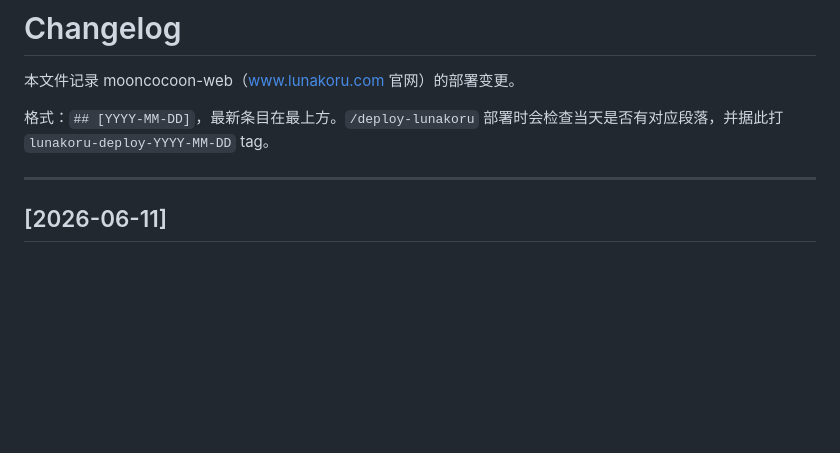
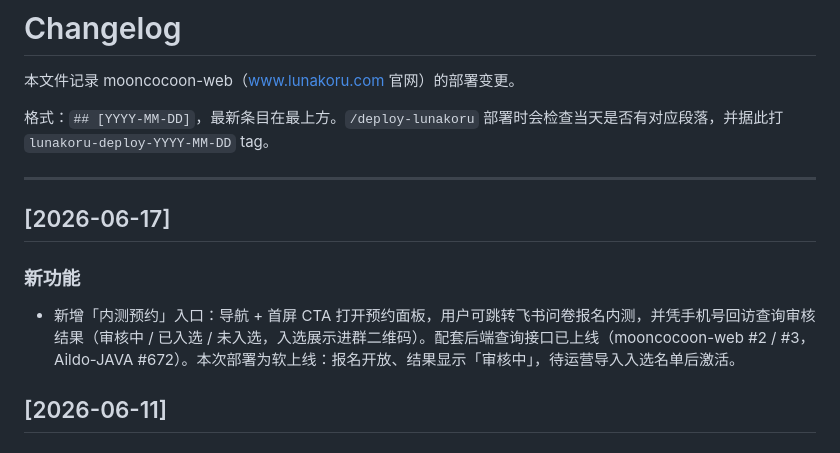
Before and after one commit to xinqi-tech/mooncocoon-web, a Markdown page: CHANGELOG.md, the part around the change. Drawn GitHub-style; blank space fills up the shorter version.

Commit message:
docs(changelog): [2026-06-17] 内测预约入口上线（配 web#2/#3, JAVA#672）
Co-Authored-By: Claude Opus 4.8 (1M context) <noreply@anthropic.com>

```diff
--- a/CHANGELOG.md
+++ b/CHANGELOG.md
@@ -5,6 +5,11 @@
 格式：`## [YYYY-MM-DD]`，最新条目在最上方。`/deploy-lunakoru` 部署时会检查当天是否有对应段落，并据此打 `lunakoru-deploy-YYYY-MM-DD` tag。
 
 ---
+
+## [2026-06-17]
+
+### 新功能
+- 新增「内测预约」入口：导航 + 首屏 CTA 打开预约面板，用户可跳转飞书问卷报名内测，并凭手机号回访查询审核结果（审核中 / 已入选 / 未入选，入选展示进群二维码）。配套后端查询接口已上线（mooncocoon-web #2 / #3，Aildo-JAVA #672）。本次部署为软上线：报名开放、结果显示「审核中」，待运营导入入选名单后激活。
 
 ## [2026-06-11]
 
```
